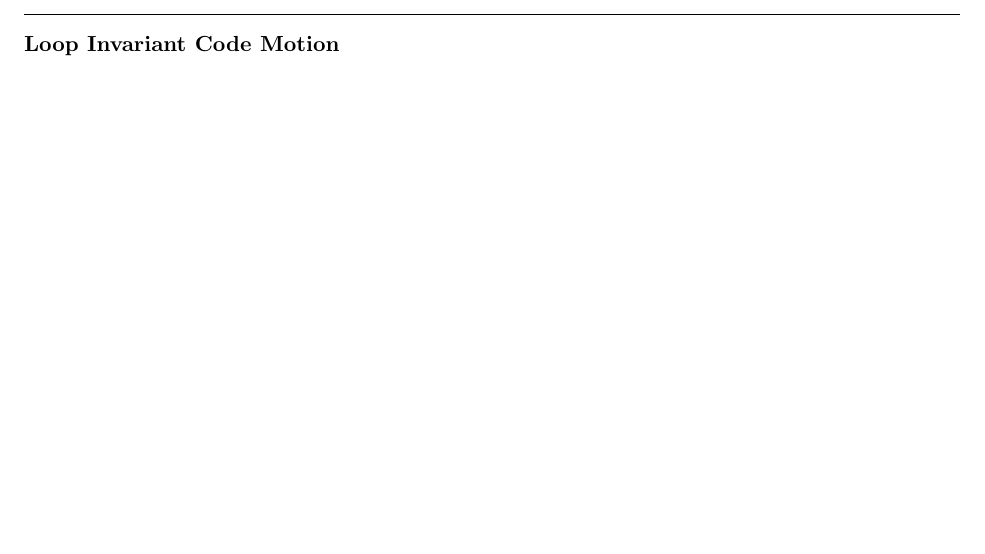
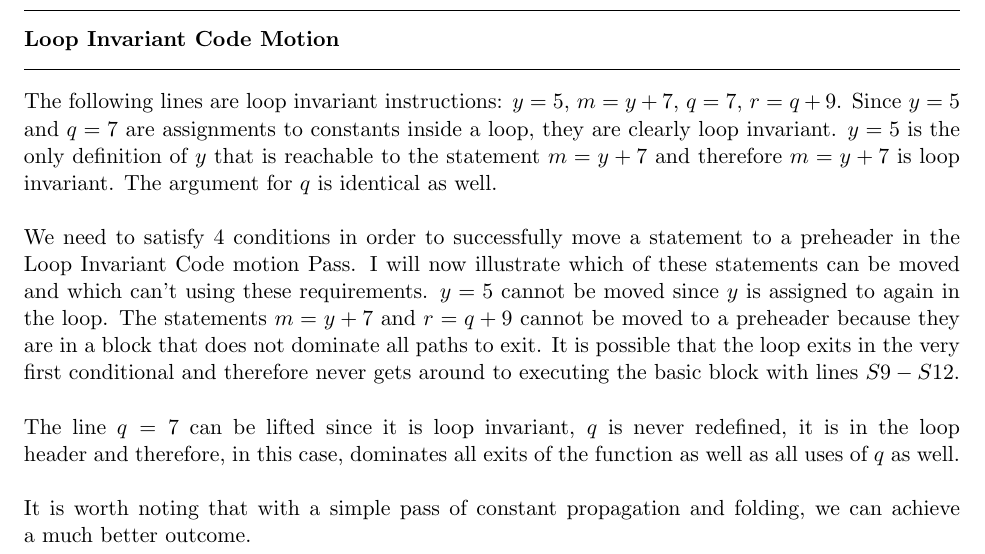
Before and after one commit to roterdam/15-745, a LaTeX document (asst2/writeup/writeup.tex): part of page 2 of 3 before the commit and part of page 3 of 3 after it, cut so that both start at the same text, the shorter picture padded with empty space. Compiled offline with pdfLaTeX.

Commit message:
No report yet but all questions answered

```diff
--- a/asst2/writeup/writeup.tex
+++ b/asst2/writeup/writeup.tex
@@ -74,3 +75,24 @@ After Lazy Code Motion and cleanup passes:
 \begin{question}{Loop Invariant Code Motion}
+The following lines are loop invariant instructions: $y = 5$, $m = y + 7$, $q =
+7$, $r = q + 9$. Since $y=5$ and $q=7$ are assignments to constants inside a
+loop, they are clearly loop invariant. $y=5$ is the only definition of $y$ that
+is reachable to the statement $m=y+7$ and therefore $m=y+7$ is loop invariant.
+The argument for $q$ is identical as well.
+\\
+\\ We need to satisfy 4 conditions in order to successfully move a statement to
+a preheader in the Loop Invariant Code motion Pass. I will now illustrate which
+of these statements can be moved and which can't using these requirements. $y=5$
+cannot be moved since $y$ is assigned to again in the loop. The statements
+$m = y+7$ and $r = q+9$ cannot be moved to a preheader because they are in a
+block that does not dominate all paths to exit. It is possible that the loop
+exits in the very first conditional and therefore never gets around to executing
+the basic block with lines $S9-S12$.
+\\
+\\The line $q = 7$ can be lifted since it is loop invariant, $q$ is never
+redefined, it is in the loop header and therefore, in this case, dominates all
+exits of the function as well as all uses of $q$ as well.
+\\
+\\It is worth noting that with a simple pass of constant propagation and folding,
+we can achieve a much better outcome.
 \end{question}
 \end{document}
```
Also changed, not shown: asst2/writeup/writeup.tex (1 more changed lines).
